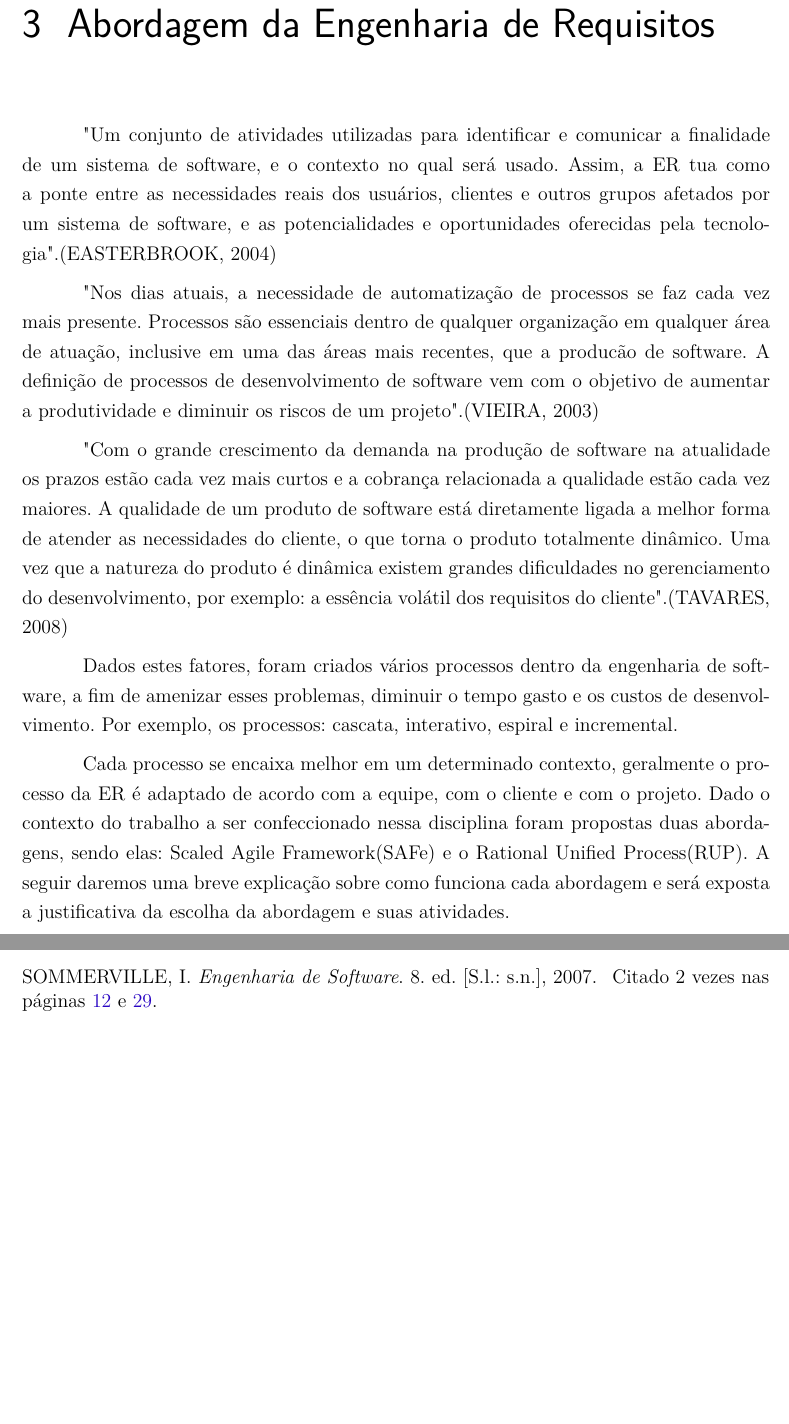
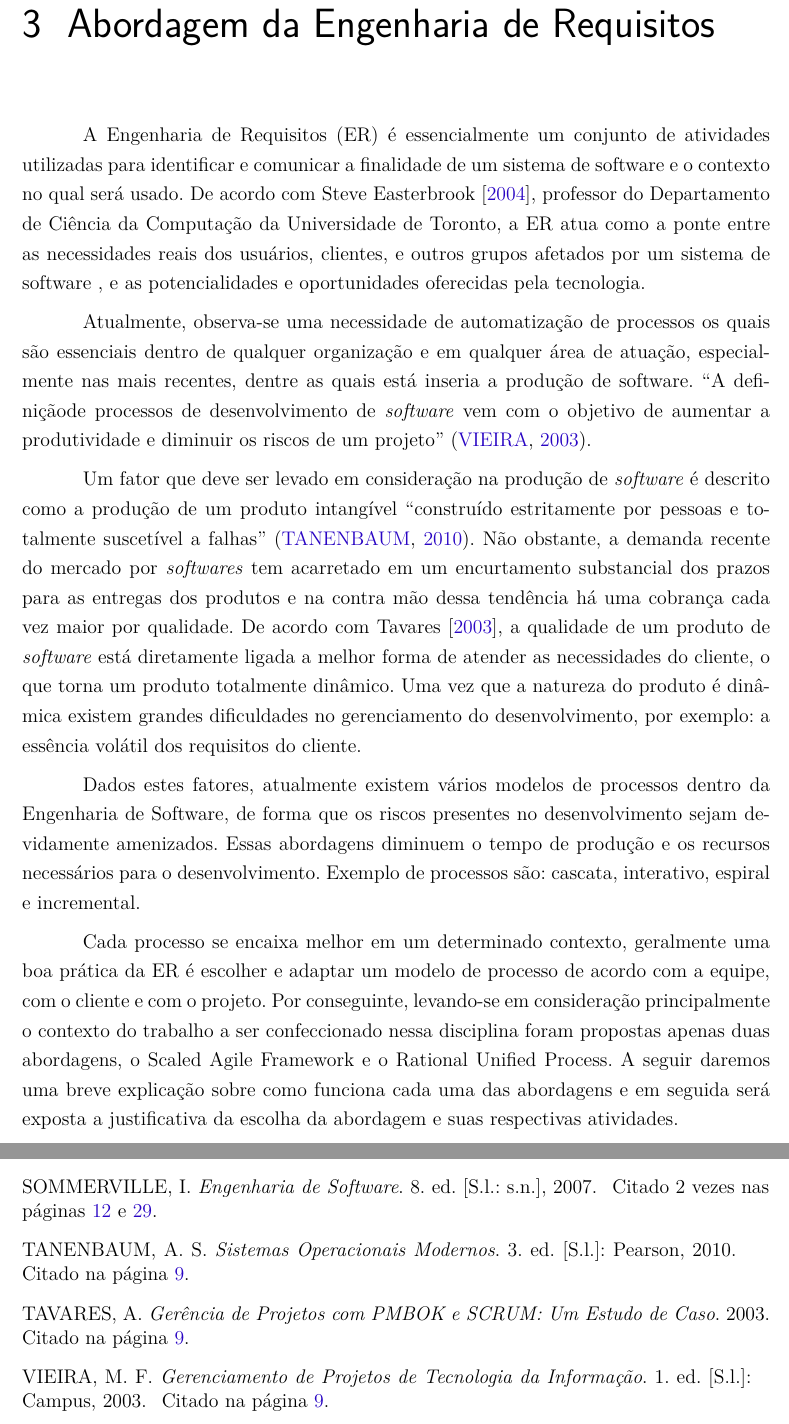
Before and after one commit to luanguimaraesla/Requisitos-2016.1, a LaTeX thesis (requisitos.tex, which reads editaveis/secoes_principais/abordagem_er.tex): two parts of pages 10 and 33 of 33, joined at a grey line, cut so that both start at the same text, the shorter picture padded with empty space. Compiled offline with pdfLaTeX.

Commit message:
Adicionando novo texto à seção introdutória da Abordagem da Engenharia de Requisitos.

```diff
--- a/editaveis/secoes_principais/abordagem_er.tex
+++ b/editaveis/secoes_principais/abordagem_er.tex
@@ -1,13 +1,14 @@
 \chapter[Abordagem da Engenharia de Requisitos]{Abordagem da Engenharia de Requisitos}
-"Um conjunto de atividades utilizadas para identificar e comunicar a finalidade de um sistema de software, e o contexto no qual será usado. Assim, a ER tua como a ponte entre as necessidades reais dos usuários, clientes e outros grupos afetados por um sistema de software, e as potencialidades e oportunidades oferecidas pela tecnologia".(EASTERBROOK, 2004)
+A Engenharia de Requisitos (ER) é essencialmente um conjunto de atividades utilizadas para identificar e comunicar a finalidade de um sistema de software e o contexto no qual será usado. De acordo com Steve Easterbrook [\citeyear{easterbrook}], professor do Departamento de Ciência da Computação da Universidade de Toronto, a ER atua como a ponte entre as necessidades reais dos usuários, clientes, e outros grupos afetados por um sistema de software , e as potencialidades e oportunidades oferecidas pela tecnologia.
 
-"Nos dias atuais, a necessidade de automatização de processos se faz cada vez mais presente. Processos são essenciais dentro de qualquer organização em qualquer área de atuação, inclusive em uma das áreas mais recentes, que a producão de software. A definição de processos de desenvolvimento de software vem com o objetivo de aumentar a produtividade e diminuir os riscos de um projeto".(VIEIRA, 2003)
+Atualmente, observa-se uma necessidade de automatização de processos os quais são essenciais dentro de qualquer organização e em qualquer área de atuação, especialmente nas mais recentes, dentre as quais está inseria a produção de software. “A definiçãode processos de desenvolvimento de \textit{software} vem com o objetivo de aumentar a produtividade e diminuir os riscos de um projeto”~\cite{vieira}.
 
-"Com o grande crescimento da demanda na produção de software na atualidade os prazos estão cada vez mais curtos e a cobrança relacionada a qualidade estão cada vez maiores. A qualidade de um produto de software está diretamente ligada a melhor forma de atender as necessidades do cliente, o que torna o produto totalmente dinâmico. Uma vez que a natureza do produto é dinâmica existem grandes dificuldades no gerenciamento do desenvolvimento, por exemplo: a essência volátil dos requisitos do cliente".(TAVARES, 2008)
+Um fator que deve ser levado em consideração na produção de \textit{software} é descrito como a produção de um produto intangível “construído estritamente por pessoas e totalmente suscetível a falhas”~\cite{tanenbaum}. Não obstante, a demanda recente do mercado por \textit{softwares} tem acarretado em um encurtamento substancial dos prazos para as entregas dos produtos e na contra mão dessa tendência há uma cobrança cada vez maior por qualidade. De acordo com Tavares [\citeyear{tavares}], a qualidade de um produto de \textit{software} está diretamente ligada a melhor forma de atender as necessidades do cliente, o que torna um produto totalmente dinâmico. Uma vez que a natureza do produto é dinâmica existem grandes dificuldades no gerenciamento do desenvolvimento, por exemplo: a essência volátil dos requisitos do cliente.
 
-Dados estes fatores, foram criados vários processos dentro da engenharia de software, a fim de amenizar esses problemas, diminuir o tempo gasto e os custos de desenvolvimento. Por exemplo, os processos: cascata, interativo, espiral e incremental.
+Dados estes fatores, atualmente existem vários modelos de processos dentro da Engenharia de Software, de forma que os riscos presentes no desenvolvimento sejam devidamente amenizados. Essas abordagens diminuem o tempo de produção e os recursos necessários para o desenvolvimento. Exemplo de processos são: cascata, interativo, espiral e incremental.
 
-Cada processo se encaixa melhor em um determinado contexto, geralmente o processo da ER é adaptado de acordo com a equipe, com o cliente e com o projeto. Dado o contexto do trabalho a ser confeccionado nessa disciplina foram propostas duas abordagens, sendo elas: Scaled Agile Framework(SAFe) e o Rational Unified Process(RUP). A seguir daremos uma breve explicação sobre como funciona cada abordagem e será exposta a justificativa da escolha da abordagem e suas atividades.
+Cada processo se encaixa melhor em um determinado contexto, geralmente uma boa prática da ER é escolher e adaptar um modelo de processo de acordo com a equipe, com o cliente e com o projeto. Por conseguinte, levando-se em consideração principalmente o contexto do trabalho a ser confeccionado nessa disciplina foram propostas apenas duas abordagens, o Scaled Agile Framework e o Rational Unified Process. A seguir daremos uma breve explicação sobre como funciona cada uma das abordagens e em seguida será exposta a justificativa da escolha da abordagem e suas respectivas atividades.
+
   \section{SAFe}
 Segundo Dean Leffingwell, representante da Scaled Agile, empresa que mantém O \textit{Scaled Agile Framework} (SAFe), este pode ser definido como uma base de conhecimento online e livre de padrões de sucesso comprovado para uma implementação ágil enxuta de empreendimentos em escala~\cite{deanleffingwell}.
 
```
